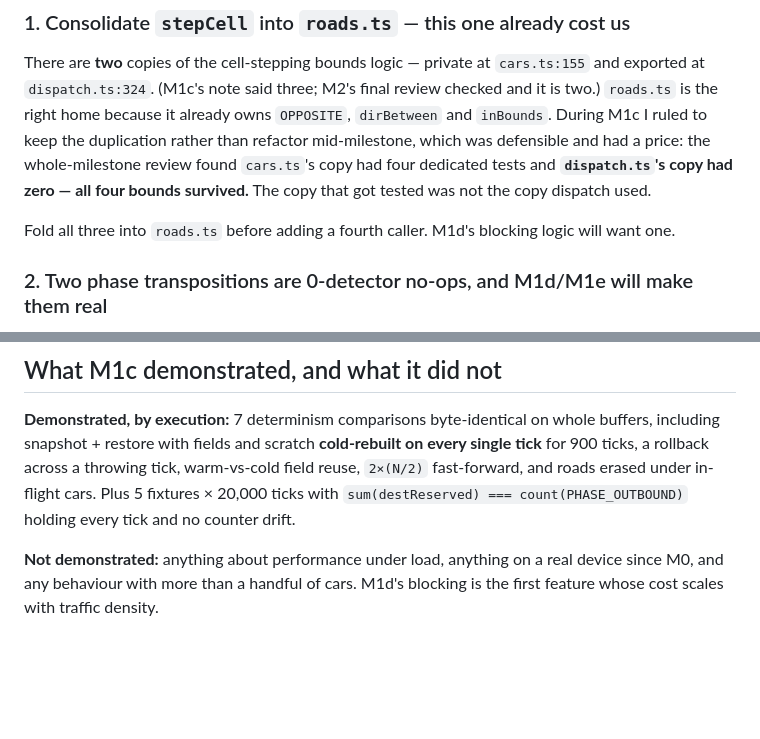
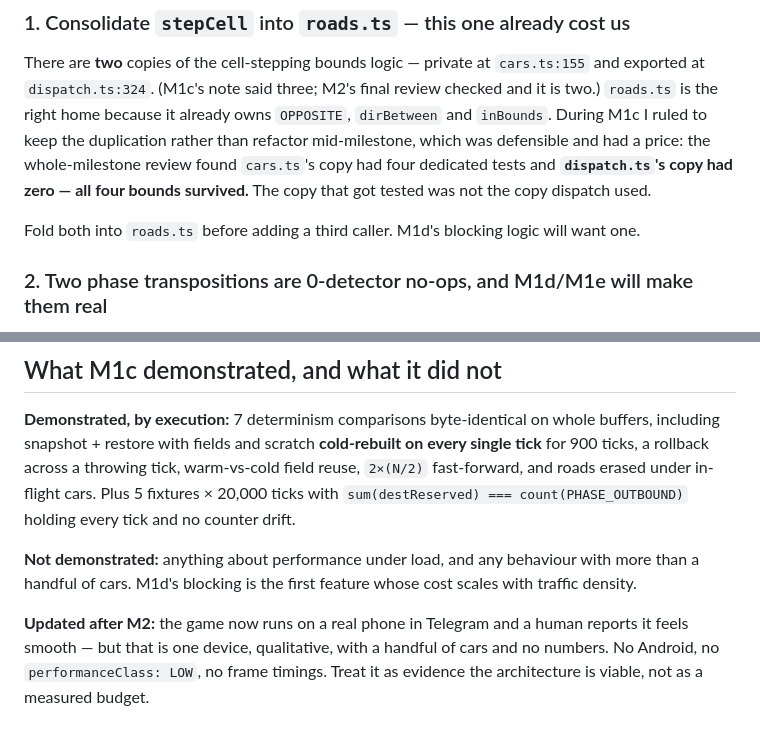
Before and after one commit to raziel-gershoni/mini-motorways-clone, a Markdown page: docs/superpowers/m1d-carry-forward.md, 2 parts joined by grey strips. Rendered like a GitHub page; blank space fills up the shorter version.

Commit message:
docs: two stale lines in the M1d carry-forward
"Fold all three into roads.ts" contradicted the corrected count of two
copies, introduced by my own edit one commit earlier — the same
fix-the-instance-miss-the-sibling shape this milestone catalogued four
times, committed while recording it.

And "nothing on a real device since M0" is no longer true: M2 runs on a
phone in Telegram and a human reports it smooth. Restated as what it
actually is — one device, qualitative, a handful of cars, no Android, no
performanceClass LOW, no frame timings. Evidence the architecture is
viable, not a measured budget.

Co-Authored-By: Claude Opus 5 (1M context) <noreply@anthropic.com>
Claude-Session: https://claude.ai/code/session_01P7U1VshXa8t3sv8iRHBot8

```diff
--- a/docs/superpowers/m1d-carry-forward.md
+++ b/docs/superpowers/m1d-carry-forward.md
@@ -22,7 +22,7 @@ Note the invariant is **per call, not per frame**: a per-frame figure encodes th
 
 There are **two** copies of the cell-stepping bounds logic — private at `cars.ts:155` and exported at `dispatch.ts:324`. (M1c's note said three; M2's final review checked and it is two.) `roads.ts` is the right home because it already owns `OPPOSITE`, `dirBetween` and `inBounds`. During M1c I ruled to keep the duplication rather than refactor mid-milestone, which was defensible and had a price: the whole-milestone review found `cars.ts`'s copy had four dedicated tests and **`dispatch.ts`'s copy had zero — all four bounds survived.** The copy that got tested was not the copy dispatch used.
 
-Fold all three into `roads.ts` before adding a fourth caller. M1d's blocking logic will want one.
+Fold both into `roads.ts` before adding a third caller. M1d's blocking logic will want one.
 
 ### 2. Two phase transpositions are 0-detector no-ops, and M1d/M1e will make them real
 
@@ -64,4 +64,6 @@ M1d is where the multipliers get a caller. The unit test is already there; wire
 
 **Demonstrated, by execution:** 7 determinism comparisons byte-identical on whole buffers, including snapshot + restore with fields and scratch **cold-rebuilt on every single tick** for 900 ticks, a rollback across a throwing tick, warm-vs-cold field reuse, `2×(N/2)` fast-forward, and roads erased under in-flight cars. Plus 5 fixtures × 20,000 ticks with `sum(destReserved) === count(PHASE_OUTBOUND)` holding every tick and no counter drift.
 
-**Not demonstrated:** anything about performance under load, anything on a real device since M0, and any behaviour with more than a handful of cars. M1d's blocking is the first feature whose cost scales with traffic density.
+**Not demonstrated:** anything about performance under load, and any behaviour with more than a handful of cars. M1d's blocking is the first feature whose cost scales with traffic density.
+
+**Updated after M2:** the game now runs on a real phone in Telegram and a human reports it feels smooth — but that is one device, qualitative, with a handful of cars and no numbers. No Android, no `performanceClass: LOW`, no frame timings. Treat it as evidence the architecture is viable, not as a measured budget.
```
